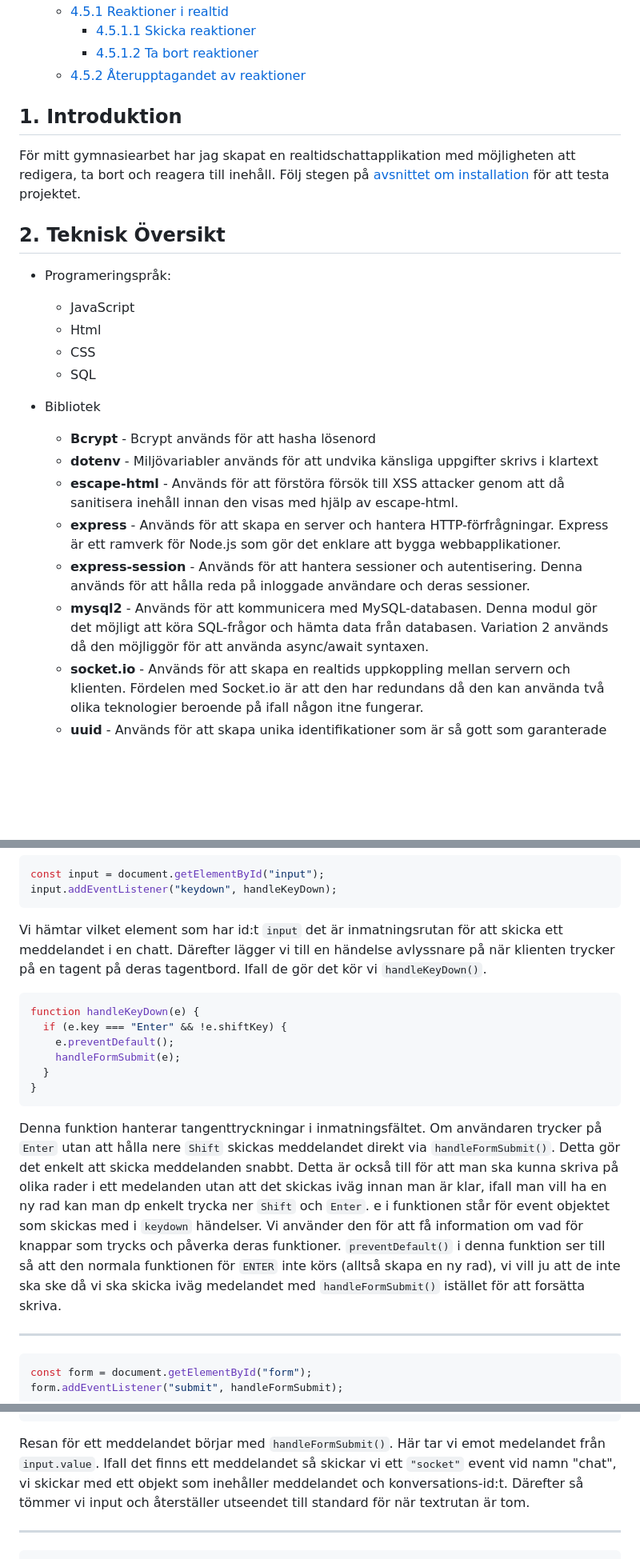
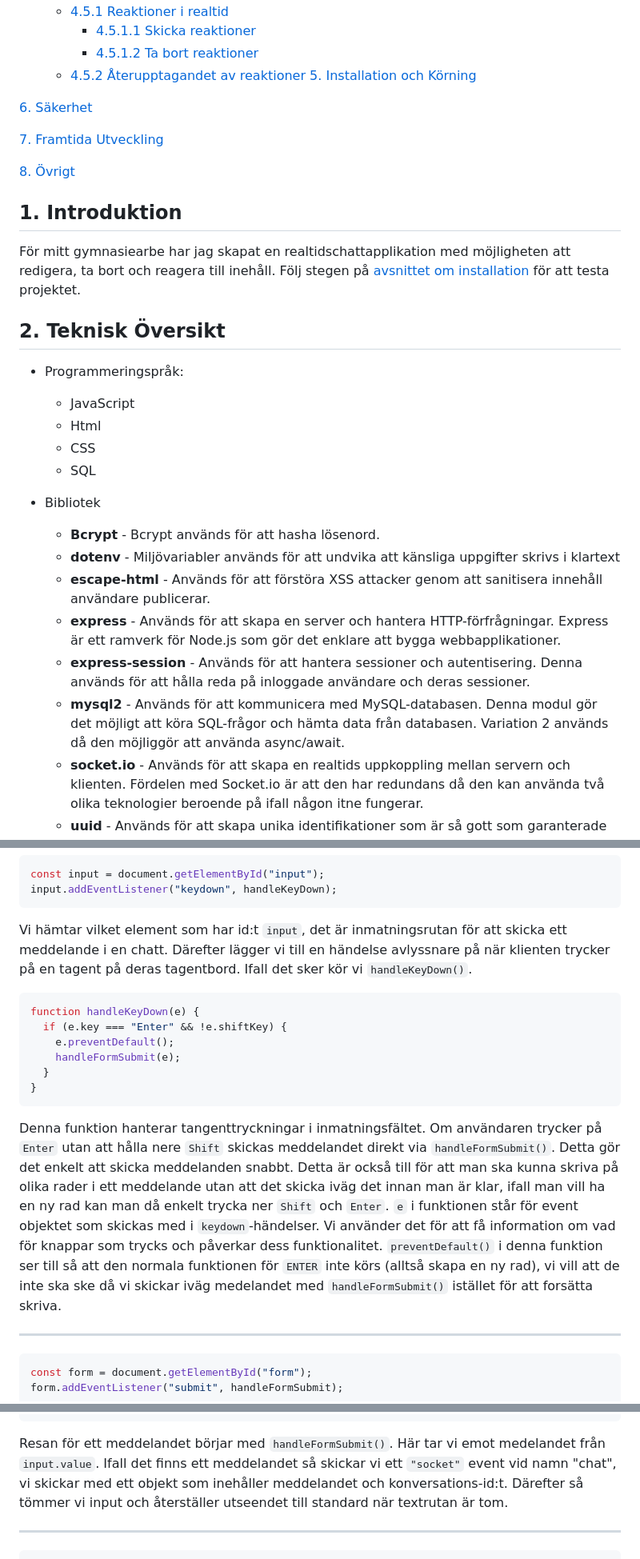
Before and after one commit to Sniffo5/gymnasiearbetePublik, a Markdown page: README.md, 3 parts joined by grey strips. Shown: that part at 80% size. Rendered like a GitHub page; blank space fills up the shorter version.

````diff
--- a/README.md
+++ b/README.md
@@ -39,29 +39,37 @@
       - [4.5.1.1 Skicka reaktioner](#4511-skicka-reaktioner)
       - [4.5.1.2 Ta bort reaktioner](#4512-ta-bort-reaktioner)
     - [4.5.2 Återupptagandet av reaktioner](#452-återupptagandet-av-reaktioner)
+[5. Installation och Körning](#5-installation-och-körning)
+
+[6. Säkerhet](#6-säkerhet)
+
+[7. Framtida Utveckling](#7-framtida-utveckling)
+
+[8. Övrigt](#8-övrigt)
+
 
 ## 1. Introduktion
 
-För mitt gymnasiearbet har jag skapat en realtidschattapplikation med möjligheten att redigera, ta bort och reagera till inehåll.
+För mitt gymnasiearbe har jag skapat en realtidschattapplikation med möjligheten att redigera, ta bort och reagera till inehåll.
 Följ stegen på [avsnittet om installation](#5-installation-och-körning) för att testa projektet.
 
 
 
 ## 2. Teknisk Översikt
 
-- Programeringspråk:
+- Programmeringspråk:
   - JavaScript
   - Html
   - CSS
   - SQL
 - Bibliotek
 
-  - **Bcrypt** - Bcrypt används för att hasha lösenord
-  - **dotenv** - Miljövariabler används för att undvika känsliga uppgifter skrivs i klartext
-  - **escape-html** - Används för att förstöra försök till XSS attacker genom att då sanitisera inehåll innan den visas med hjälp av escape-html.
+  - **Bcrypt** - Bcrypt används för att hasha lösenord.
+  - **dotenv** - Miljövariabler används för att undvika att känsliga uppgifter skrivs i klartext
+  - **escape-html** - Används för att förstöra XSS attacker genom att sanitisera innehåll användare publicerar.
   - **express** - Används för att skapa en server och hantera HTTP-förfrågningar. Express är ett ramverk för Node.js som gör det enklare att bygga webbapplikationer.
   - **express-session** - Används för att hantera sessioner och autentisering. Denna används för att hålla reda på inloggade användare och deras sessioner.
-  - **mysql2** - Används för att kommunicera med MySQL-databasen. Denna modul gör det möjligt att köra SQL-frågor och hämta data från databasen. Variation 2 används då den möjliggör för att använda async/await syntaxen.
+  - **mysql2** - Används för att kommunicera med MySQL-databasen. Denna modul gör det möjligt att köra SQL-frågor och hämta data från databasen. Variation 2 används då den möjliggör att använda async/await.
   - **socket.io** - Används för att skapa en realtids uppkoppling mellan servern och klienten. Fördelen med Socket.io är att den har redundans då den kan använda två olika teknologier beroende på ifall någon itne fungerar.
   - **uuid** - Används för att skapa unika identifikationer som är så gott som garanterade att vara unika.
   - **validator** - Används för att validera mejl addressers riktighet.
@@ -599,7 +605,7 @@ socketClient.emit("join", conversationId);
 const input = document.getElementById("input");
 input.addEventListener("keydown", handleKeyDown);
 ```
-Vi hämtar vilket element som har id:t `input` det är inmatningsrutan för att skicka ett meddelandet i en chatt. Därefter lägger vi till en händelse avlyssnare på när klienten trycker på en tagent på deras tagentbord. Ifall de gör det kör vi `handleKeyDown()`.
+Vi hämtar vilket element som har id:t `input`, det är inmatningsrutan för att skicka ett meddelande i en chatt. Därefter lägger vi till en händelse avlyssnare på när klienten trycker på en tagent på deras tagentbord. Ifall det sker kör vi `handleKeyDown()`.
 
 ```javascript
 function handleKeyDown(e) {
@@ -609,9 +615,9 @@ function handleKeyDown(e) {
   }
 }
 ```
-Denna funktion hanterar tangenttryckningar i inmatningsfältet. Om användaren trycker på `Enter` utan att hålla nere `Shift` skickas meddelandet direkt via `handleFormSubmit()`. Detta gör det enkelt att skicka meddelanden snabbt. Detta är också till för att man ska kunna skriva på olika rader i ett medelanden utan att det skickas iväg innan man är klar, ifall man vill ha en ny rad kan man dp enkelt trycka ner `Shift` och `Enter`.
-e i funktionen står för event objektet som skickas med i `keydown` händelser. Vi använder den för att få information om vad för knappar som trycks och påverka deras funktioner.
-`preventDefault()` i denna funktion ser till så att den normala funktionen för `ENTER` inte körs (alltså skapa en ny rad), vi vill ju att de inte ska ske då vi ska skicka iväg medelandet med `handleFormSubmit()` istället för att forsätta skriva.
+Denna funktion hanterar tangenttryckningar i inmatningsfältet. Om användaren trycker på `Enter` utan att hålla nere `Shift` skickas meddelandet direkt via `handleFormSubmit()`. Detta gör det enkelt att skicka meddelanden snabbt. Detta är också till för att man ska kunna skriva på olika rader i ett meddelande utan att det skicka iväg det innan man är klar, ifall man vill ha en ny rad kan man då enkelt trycka ner `Shift` och `Enter`.
+`e` i funktionen står för event objektet som skickas med i `keydown`-händelser. Vi använder det för att få information om vad för knappar som trycks och påverkar dess funktionalitet.
+`preventDefault()` i denna funktion ser till så att den normala funktionen för `ENTER` inte körs (alltså skapa en ny rad), vi vill att de inte ska ske då vi skickar iväg medelandet med `handleFormSubmit()` istället för att forsätta skriva.
 
 ---
 ```javascript
@@ -725,7 +731,7 @@ function handleFormSubmit(e) {
 ```
 Resan för ett meddelandet börjar med `handleFormSubmit()`. Här tar vi emot medelandet från `input.value`.
 Ifall det finns ett meddelandet så skickar vi ett `"socket"` event vid namn "chat", vi skickar med ett objekt som inehåller meddelandet och konversations-id:t.
-Därefter så tömmer vi input och återställer utseendet till standard för när textrutan är tom.
+Därefter så tömmer vi input och återställer utseendet till standard när textrutan är tom.
 
 ---
 ```javascript
````
Also changed, not shown: other parts of README.md (+11 -13 lines).
